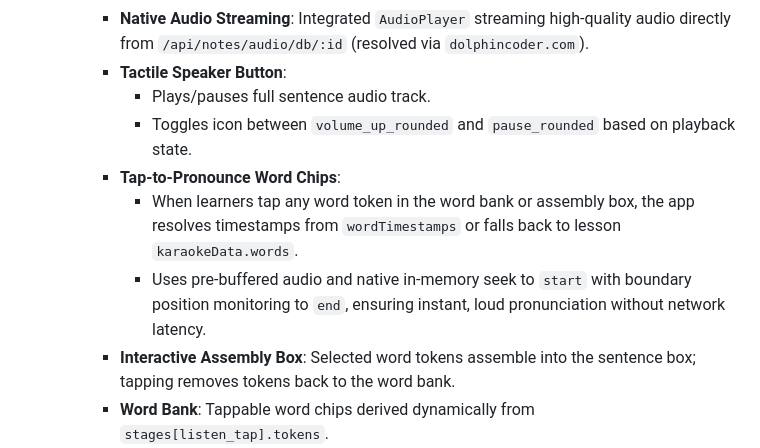
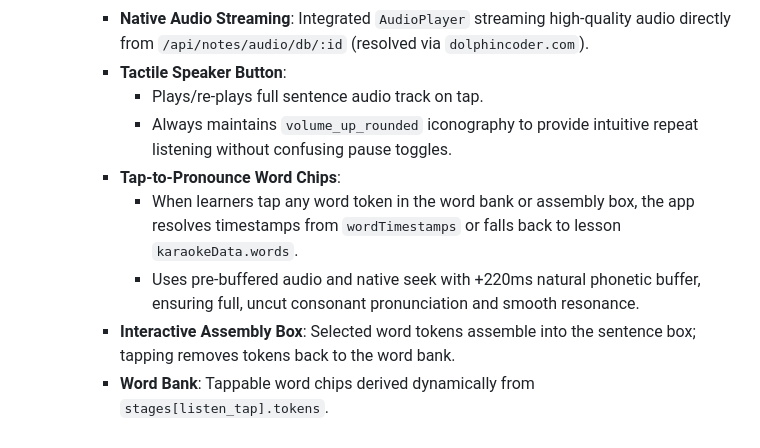
Before and after one commit to amol410/MERNLMS, a Markdown page: android_features.md, the part around the change. Rendered like a GitHub page.

```diff
--- a/android_features.md
+++ b/android_features.md
@@ -378,11 +378,11 @@
     * **Animated Mascot (`AnimatedDolphinMascot`)**: Echo the Dolphin wearing headphones, pulsing when audio plays.
     * **Native Audio Streaming**: Integrated `AudioPlayer` streaming high-quality audio directly from `/api/notes/audio/db/:id` (resolved via `dolphincoder.com`).
     * **Tactile Speaker Button**:
-      * Plays/pauses full sentence audio track.
-      * Toggles icon between `volume_up_rounded` and `pause_rounded` based on playback state.
+      * Plays/re-plays full sentence audio track on tap.
+      * Always maintains `volume_up_rounded` iconography to provide intuitive repeat listening without confusing pause toggles.
     * **Tap-to-Pronounce Word Chips**:
       * When learners tap any word token in the word bank or assembly box, the app resolves timestamps from `wordTimestamps` or falls back to lesson `karaokeData.words`.
-      * Uses pre-buffered audio and native in-memory seek to `start` with boundary position monitoring to `end`, ensuring instant, loud pronunciation without network latency.
+      * Uses pre-buffered audio and native seek with +220ms natural phonetic buffer, ensuring full, uncut consonant pronunciation and smooth resonance.
     * **Interactive Assembly Box**: Selected word tokens assemble into the sentence box; tapping removes tokens back to the word bank.
     * **Word Bank**: Tappable word chips derived dynamically from `stages[listen_tap].tokens`.
     * **Tolerant Sequence Verification**: Punctuation-insensitive and whitespace-normalized verification.
```
Also changed, not shown: android.md (+1 -1 lines).
